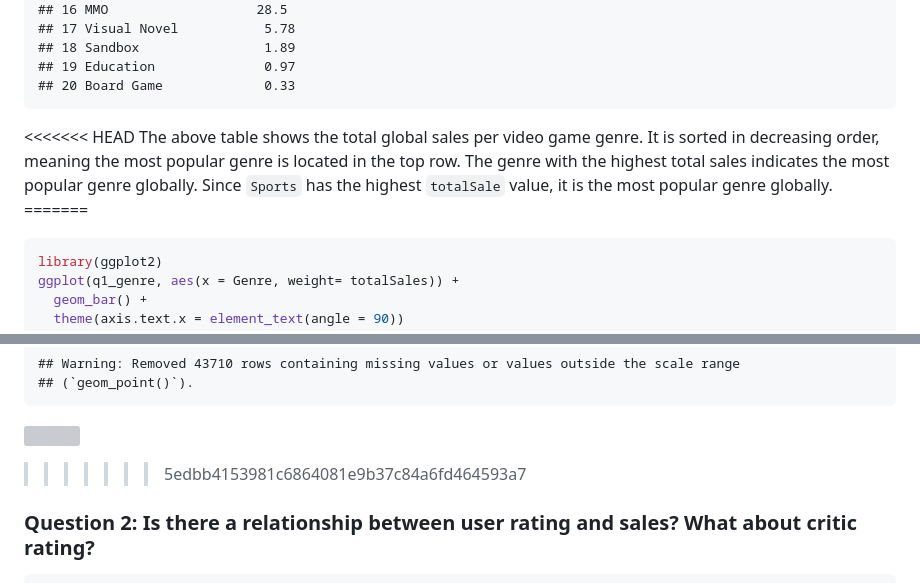
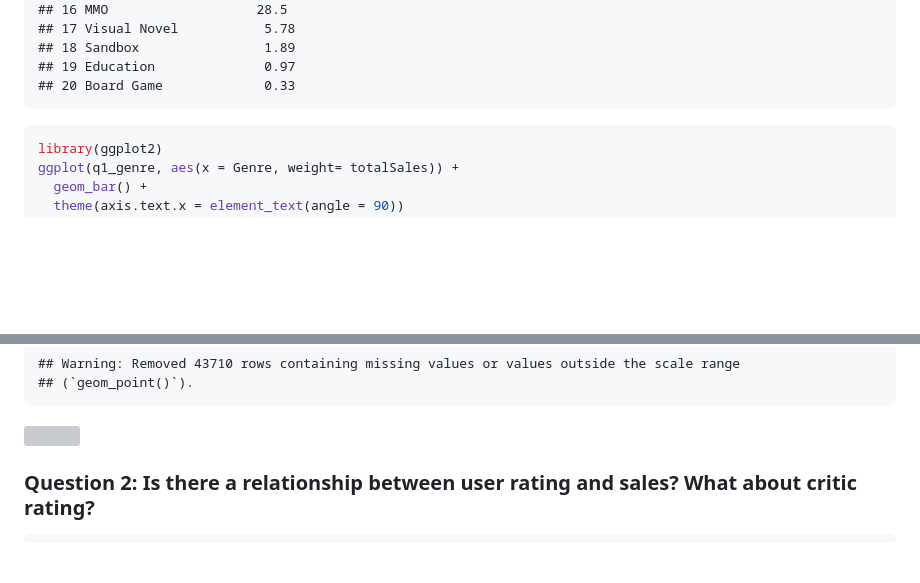
Before and after one commit to AnalynSeeman/DataScience202_FinalProject, a Markdown page: README.md, 2 parts joined by grey strips. GitHub-like rendering; blank space fills up the shorter version; grey boxes are pictures that could not be loaded.

Commit message:
knitting

````diff
--- a/README.md
+++ b/README.md
@@ -253,13 +253,6 @@ q1_genre
     ## 19 Education              0.97
     ## 20 Board Game             0.33
 
-\<\<\<\<\<\<\< HEAD The above table shows the total global sales per
-video game genre. It is sorted in decreasing order, meaning the most
-popular genre is located in the top row. The genre with the highest
-total sales indicates the most popular genre globally. Since `Sports`
-has the highest `totalSale` value, it is the most popular genre
-globally. =======
-
 ``` r
 library(ggplot2)
 ggplot(q1_genre, aes(x = Genre, weight= totalSales)) +
@@ -278,8 +271,6 @@ ggplot(data, aes(x = Year, y = log(Global_Sales), color = Critic_Score)) +
     ## (`geom_point()`).
 
 ![](README_files/figure-gfm/unnamed-chunk-8-1.png)<!-- -->
-
-> > > > > > > 5edbb4153981c6864081e9b37c84a6fd464593a7
 
 ### Question 2: Is there a relationship between user rating and sales? What about critic rating?
 
````
